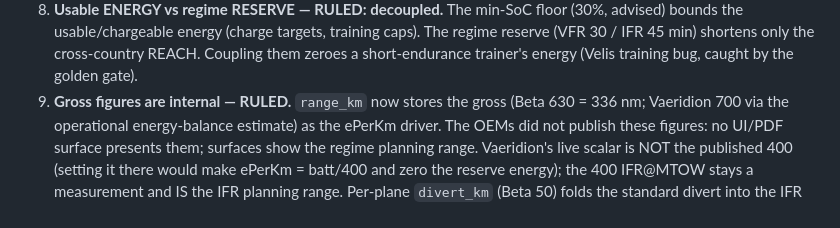
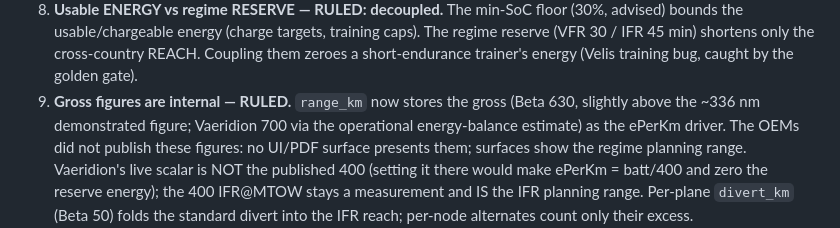
Before and after one commit to edgarvamerongen/Charging-Network-Simulator, a Markdown page: docs/performance-engine.md, the part around the change. Drawn GitHub-style.

Commit message:
docs(perf-engine): §13.9 — 630 is slightly above the ~336 nm demonstrated figure, not equal to it
Co-Authored-By: Claude Fable 5 <noreply@anthropic.com>

```diff
--- a/docs/performance-engine.md
+++ b/docs/performance-engine.md
@@ -521,7 +521,7 @@ that moves a saved number — chiefly R8-bis.
    usable/chargeable energy (charge targets, training caps). The regime reserve (VFR 30 / IFR 45 min)
    shortens only the cross-country REACH. Coupling them zeroes a short-endurance trainer's energy
    (Velis training bug, caught by the golden gate).
-9. **Gross figures are internal — RULED.** `range_km` now stores the gross (Beta 630 = 336 nm; Vaeridion
+9. **Gross figures are internal — RULED.** `range_km` now stores the gross (Beta 630, slightly above the ~336 nm demonstrated figure; Vaeridion
    700 via the operational energy-balance estimate) as the ePerKm driver. The OEMs did not publish these
    figures: no UI/PDF surface presents them; surfaces show the regime planning range. Vaeridion's live
    scalar is NOT the published 400 (setting it there would make ePerKm = batt/400 and zero the reserve
```
Also changed, not shown: 1 other file.
